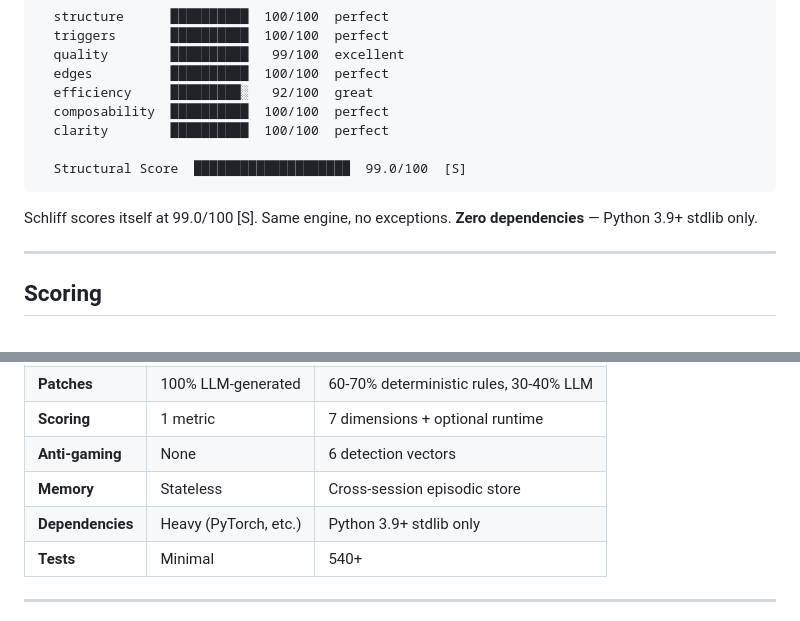
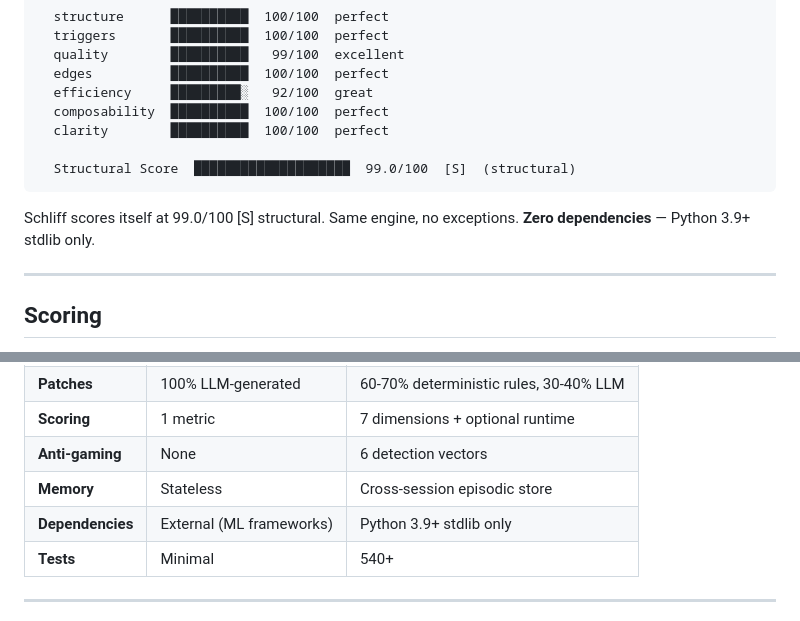
Before and after one commit to Zandereins/schliff, a Markdown page: README.md, 2 parts joined by grey strips. Drawn GitHub-style.

Commit message:
fix: README launch polish — structural label, neutral deps comparison
- Hero score: added "(structural)" after 99.0/100 to prevent misreading
  as runtime quality score
- Comparison table: "Heavy (PyTorch, etc.)" → "External (ML frameworks)"
  for neutral, accurate positioning

Co-Authored-By: Claude Opus 4.6 (1M context) <noreply@anthropic.com>

````diff
--- a/README.md
+++ b/README.md
@@ -30,10 +30,10 @@ schliff v6.1.0
   composability  ██████████  100/100  perfect
   clarity        ██████████  100/100  perfect
 
-  Structural Score  ████████████████████  99.0/100  [S]
+  Structural Score  ████████████████████  99.0/100  [S]  (structural)
 ```
 
-Schliff scores itself at 99.0/100 [S]. Same engine, no exceptions. **Zero dependencies** — Python 3.9+ stdlib only.
+Schliff scores itself at 99.0/100 [S] structural. Same engine, no exceptions. **Zero dependencies** — Python 3.9+ stdlib only.
 
 ---
 
@@ -171,7 +171,7 @@ Inspired by [Karpathy's autoresearch](https://github.com/karpathy/autoresearch)
 | **Scoring** | 1 metric | 7 dimensions + optional runtime |
 | **Anti-gaming** | None | 6 detection vectors |
 | **Memory** | Stateless | Cross-session episodic store |
-| **Dependencies** | Heavy (PyTorch, etc.) | Python 3.9+ stdlib only |
+| **Dependencies** | External (ML frameworks) | Python 3.9+ stdlib only |
 | **Tests** | Minimal | 540+ |
 
 ---
````
